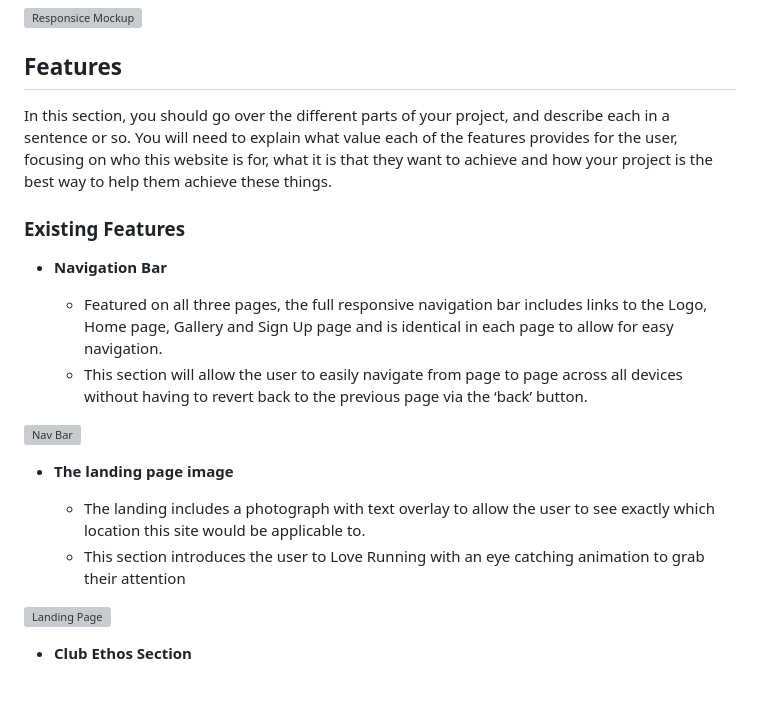
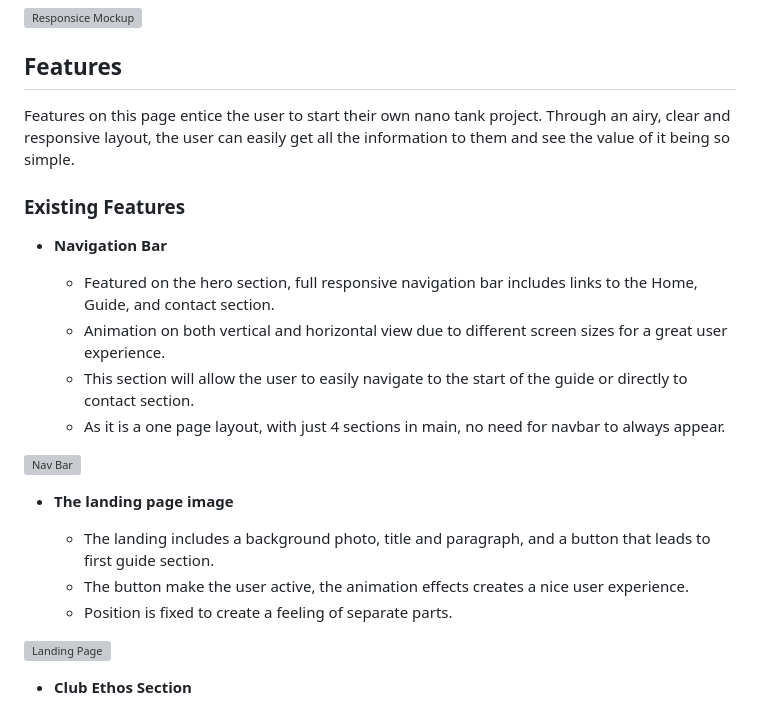
Before and after one commit to Pernilla-Strandberg/nano-reef-tank-creators-guide, a Markdown page: README.md, the part around the change printed below. Rendered like a GitHub page; grey boxes are pictures that could not be loaded.

```diff
--- a/README.md
+++ b/README.md
@@ -8,12 +8,14 @@ Over time, if more people start to get involved in saltwater aquarism, it could
 
 ## Features
 
-In this section, you should go over the different parts of your project, and describe each in a sentence or so. You will need to explain what value each of the features provides for the user, focusing on who this website is for, what it is that they want to achieve and how your project is the best way to help them achieve these things.
+Features on this page entice the user to start their own nano tank project. Through an airy, clear and responsive layout, the user can easily get all the information to them and see the value of it being so simple.
 
 ### Existing Features
 
 - __Navigation Bar__
 
-  - Featured on all three pages, the full responsive navigation bar includes links to the Logo, Home page, Gallery and Sign Up page and is identical in each page to allow for easy navigation.
-  - This section will allow the user to easily navigate from page to page across all devices without having to revert back to the previous page via the ‘back’ button.
+  - Featured on the hero section, full responsive navigation bar includes links to the Home, Guide, and contact section.
+  - Animation on both vertical and horizontal view due to different screen sizes for a great user experience.
+  - This section will allow the user to easily navigate to the start of the guide or directly to contact section.
+  - As it is a one page layout, with just 4 sections in main, no need for navbar to always appear.
 
@@ -21,6 +23,7 @@ In this section, you should go over the different parts of your project, and des
 
 - __The landing page image__
 
-  - The landing includes a photograph with text overlay to allow the user to see exactly which location this site would be applicable to.
-  - This section introduces the user to Love Running with an eye catching animation to grab their attention
+  - The landing includes a background photo, title and paragraph, and a button that leads to first guide section.
+  - The button make the user active, the animation effects creates a nice user experience.
+  - Position is fixed to create a feeling of separate parts.
 
```
Also changed, not shown: other parts of README.md (+2 -2 lines).
